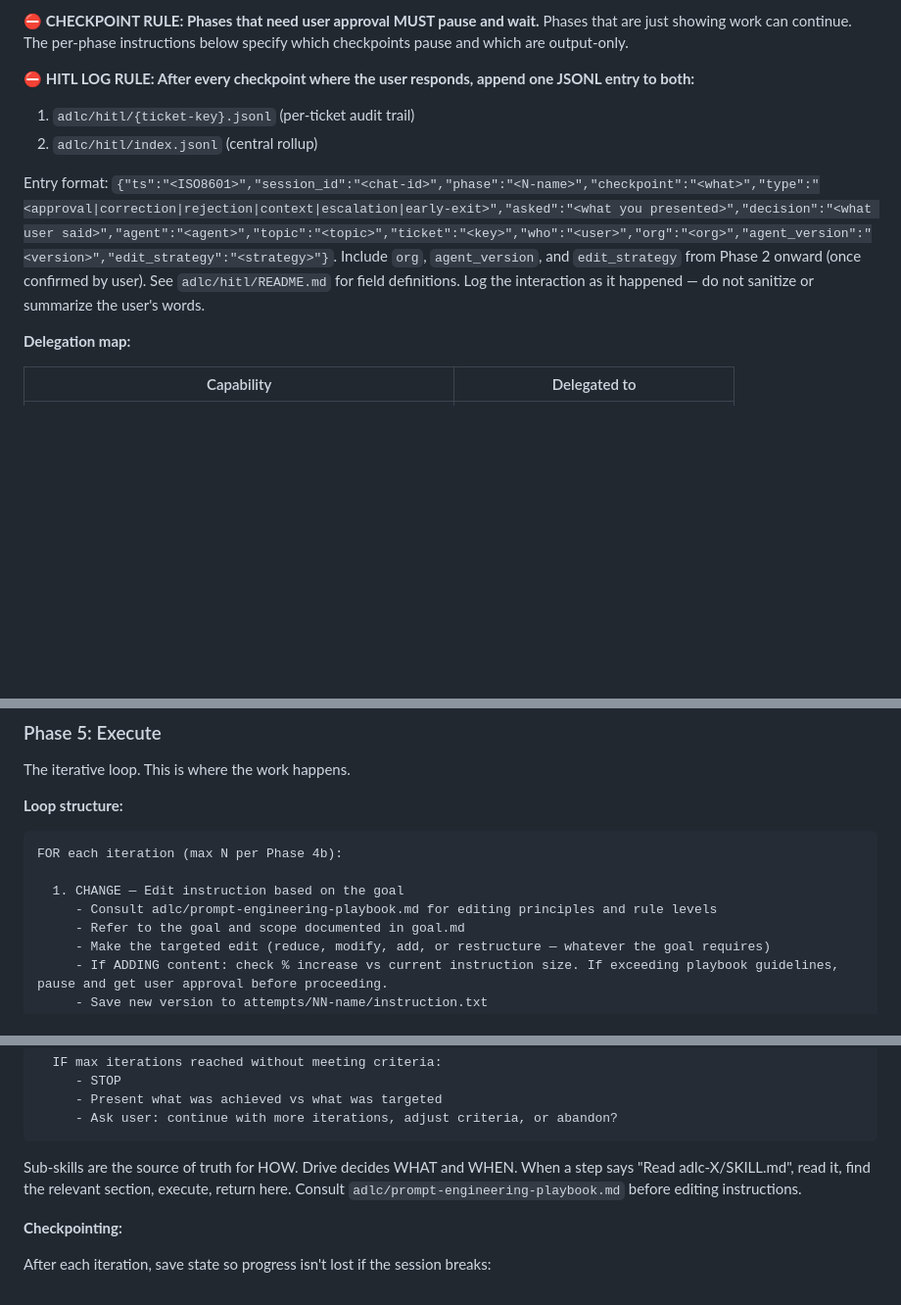
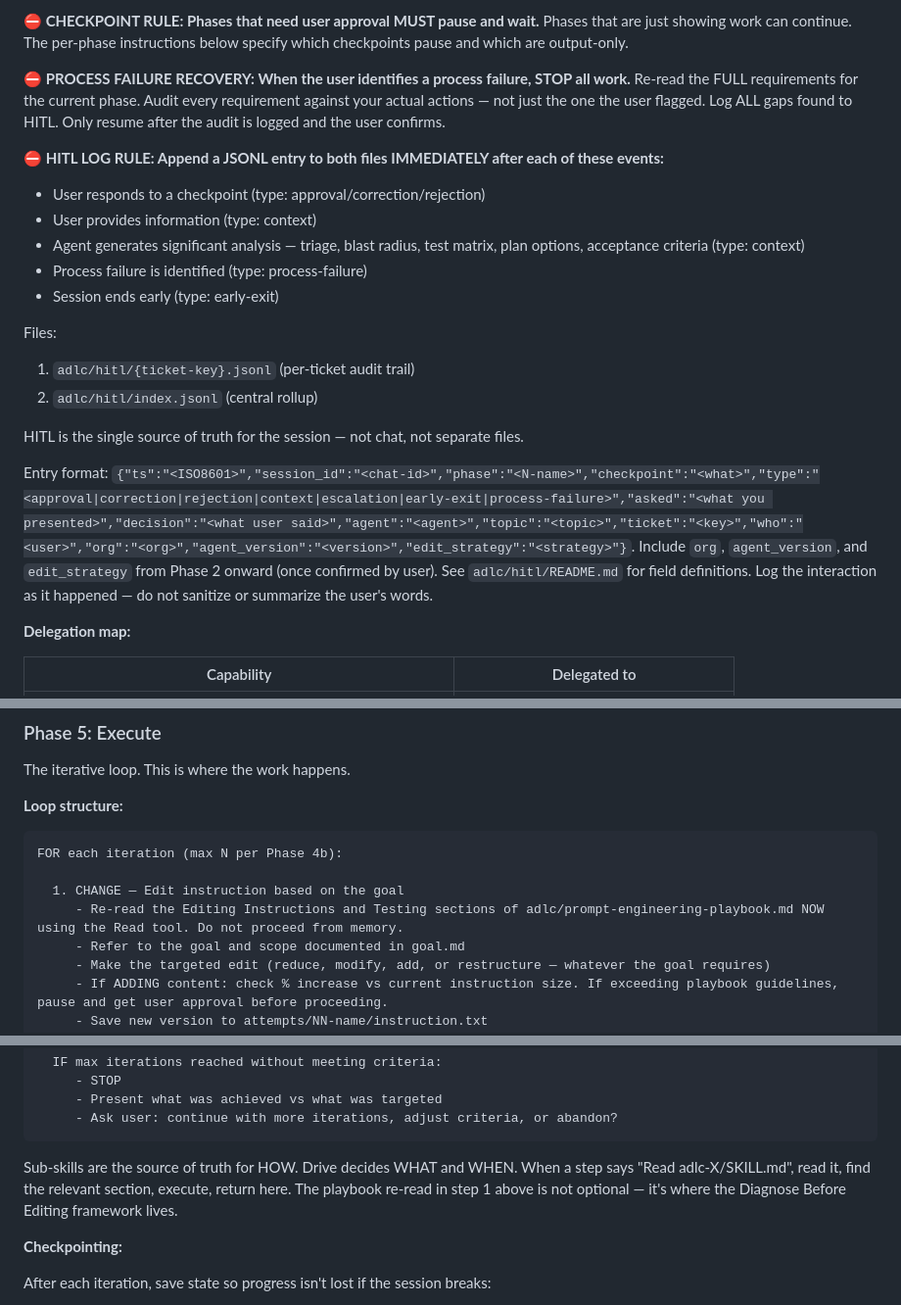
Before and after one commit to oliverbodden/agentforce-adlc-orchestrators, a Markdown page: skills/adlc-drive/SKILL.md, 3 parts joined by grey strips. Shown at 98% size. Rendered like a GitHub page; blank space fills up the shorter version.

````diff
--- a/skills/adlc-drive/SKILL.md
+++ b/skills/adlc-drive/SKILL.md
@@ -36,11 +36,22 @@ This is visible to the user as you work. It serves two purposes: the user catche
 
 **⛔ CHECKPOINT RULE: Phases that need user approval MUST pause and wait.** Phases that are just showing work can continue. The per-phase instructions below specify which checkpoints pause and which are output-only.
 
-**⛔ HITL LOG RULE: After every checkpoint where the user responds, append one JSONL entry to both:**
+**⛔ PROCESS FAILURE RECOVERY: When the user identifies a process failure, STOP all work.** Re-read the FULL requirements for the current phase. Audit every requirement against your actual actions — not just the one the user flagged. Log ALL gaps found to HITL. Only resume after the audit is logged and the user confirms.
+
+**⛔ HITL LOG RULE: Append a JSONL entry to both files IMMEDIATELY after each of these events:**
+- User responds to a checkpoint (type: approval/correction/rejection)
+- User provides information (type: context)
+- Agent generates significant analysis — triage, blast radius, test matrix, plan options, acceptance criteria (type: context)
+- Process failure is identified (type: process-failure)
+- Session ends early (type: early-exit)
+
+Files:
 1. `adlc/hitl/{ticket-key}.jsonl` (per-ticket audit trail)
 2. `adlc/hitl/index.jsonl` (central rollup)
 
-Entry format: `{"ts":"<ISO8601>","session_id":"<chat-id>","phase":"<N-name>","checkpoint":"<what>","type":"<approval|correction|rejection|context|escalation|early-exit>","asked":"<what you presented>","decision":"<what user said>","agent":"<agent>","topic":"<topic>","ticket":"<key>","who":"<user>","org":"<org>","agent_version":"<version>","edit_strategy":"<strategy>"}`. Include `org`, `agent_version`, and `edit_strategy` from Phase 2 onward (once confirmed by user). See `adlc/hitl/README.md` for field definitions. Log the interaction as it happened — do not sanitize or summarize the user's words.
+HITL is the single source of truth for the session — not chat, not separate files.
+
+Entry format: `{"ts":"<ISO8601>","session_id":"<chat-id>","phase":"<N-name>","checkpoint":"<what>","type":"<approval|correction|rejection|context|escalation|early-exit|process-failure>","asked":"<what you presented>","decision":"<what user said>","agent":"<agent>","topic":"<topic>","ticket":"<key>","who":"<user>","org":"<org>","agent_version":"<version>","edit_strategy":"<strategy>"}`. Include `org`, `agent_version`, and `edit_strategy` from Phase 2 onward (once confirmed by user). See `adlc/hitl/README.md` for field definitions. Log the interaction as it happened — do not sanitize or summarize the user's words.
 
 **Delegation map:**
 
@@ -270,7 +281,7 @@ The iterative loop. This is where the work happens.
 FOR each iteration (max N per Phase 4b):
 
   1. CHANGE — Edit instruction based on the goal
-     - Consult adlc/prompt-engineering-playbook.md for editing principles and rule levels
+     - Re-read the Editing Instructions and Testing sections of adlc/prompt-engineering-playbook.md NOW using the Read tool. Do not proceed from memory.
      - Refer to the goal and scope documented in goal.md
      - Make the targeted edit (reduce, modify, add, or restructure — whatever the goal requires)
      - If ADDING content: check % increase vs current instruction size. If exceeding playbook guidelines, pause and get user approval before proceeding.
@@ -306,7 +317,7 @@ FOR each iteration (max N per Phase 4b):
      - Ask user: continue with more iterations, adjust criteria, or abandon?
 ```
 
-Sub-skills are the source of truth for HOW. Drive decides WHAT and WHEN. When a step says "Read adlc-X/SKILL.md", read it, find the relevant section, execute, return here. Consult `adlc/prompt-engineering-playbook.md` before editing instructions.
+Sub-skills are the source of truth for HOW. Drive decides WHAT and WHEN. When a step says "Read adlc-X/SKILL.md", read it, find the relevant section, execute, return here. The playbook re-read in step 1 above is not optional — it's where the Diagnose Before Editing framework lives.
 
 **Checkpointing:**
 
````
Also changed, not shown: adlc/prompt-engineering-playbook.md (+25 -0 lines).
